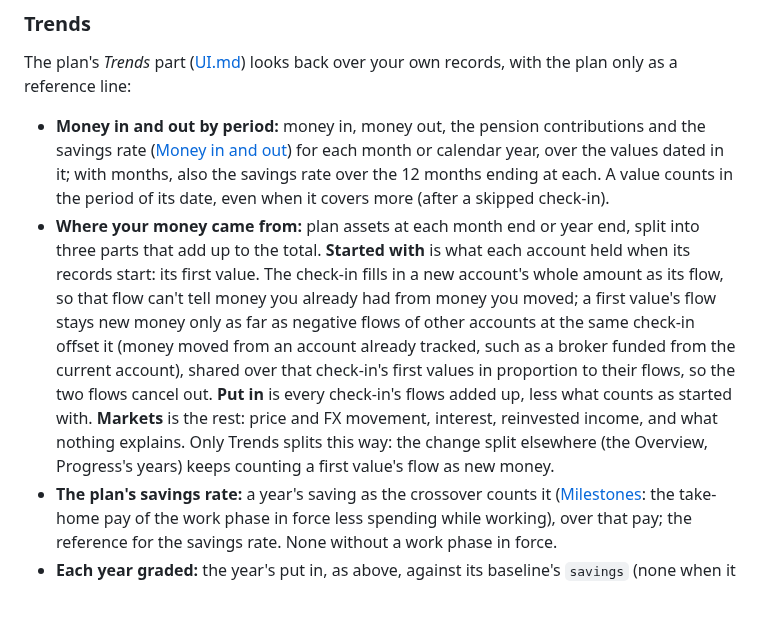
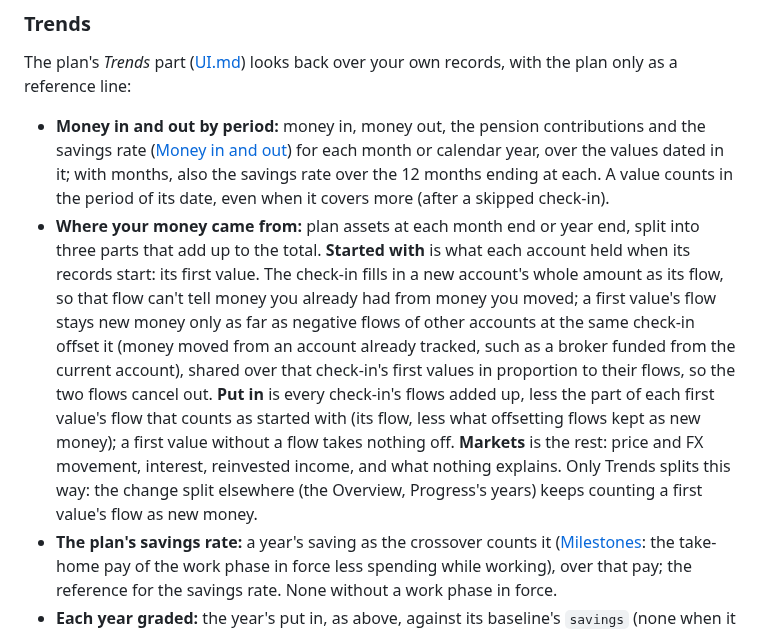
Before and after one commit to j23n/caniretireyet, a Markdown page: docs/PROGRESS.md, the part around the change. GitHub-like rendering; blank space fills up the shorter version.

```diff
--- a/docs/PROGRESS.md
+++ b/docs/PROGRESS.md
@@ -98,7 +98,7 @@ A **baseline** is a projection saved at a point in time (see below). Choosing on
 The plan's *Trends* part ([UI.md](UI.md#trends)) looks back over your own records, with the plan only as a reference line:
 
 - **Money in and out by period:** money in, money out, the pension contributions and the savings rate ([Money in and out](#money-in-and-out)) for each month or calendar year, over the values dated in it; with months, also the savings rate over the 12 months ending at each. A value counts in the period of its date, even when it covers more (after a skipped check-in).
-- **Where your money came from:** plan assets at each month end or year end, split into three parts that add up to the total. **Started with** is what each account held when its records start: its first value. The check-in fills in a new account's whole amount as its flow, so that flow can't tell money you already had from money you moved; a first value's flow stays new money only as far as negative flows of other accounts at the same check-in offset it (money moved from an account already tracked, such as a broker funded from the current account), shared over that check-in's first values in proportion to their flows, so the two flows cancel out. **Put in** is every check-in's flows added up, less what counts as started with. **Markets** is the rest: price and FX movement, interest, reinvested income, and what nothing explains. Only Trends splits this way: the change split elsewhere (the Overview, Progress's years) keeps counting a first value's flow as new money.
+- **Where your money came from:** plan assets at each month end or year end, split into three parts that add up to the total. **Started with** is what each account held when its records start: its first value. The check-in fills in a new account's whole amount as its flow, so that flow can't tell money you already had from money you moved; a first value's flow stays new money only as far as negative flows of other accounts at the same check-in offset it (money moved from an account already tracked, such as a broker funded from the current account), shared over that check-in's first values in proportion to their flows, so the two flows cancel out. **Put in** is every check-in's flows added up, less the part of each first value's flow that counts as started with (its flow, less what offsetting flows kept as new money); a first value without a flow takes nothing off. **Markets** is the rest: price and FX movement, interest, reinvested income, and what nothing explains. Only Trends splits this way: the change split elsewhere (the Overview, Progress's years) keeps counting a first value's flow as new money.
 - **The plan's savings rate:** a year's saving as the crossover counts it ([Milestones](#milestones): the take-home pay of the work phase in force less spending while working), over that pay; the reference for the savings rate. None without a work phase in force.
 - **Each year graded:** the year's put in, as above, against its baseline's `savings` (none when it planned no saving, or less), and money out a year against the baseline plan's spending while working, each "as planned" within 5%; markets as the year's words on Progress say it.
 
```
Also changed, not shown: docs/UI.md (+1 -1 lines).
